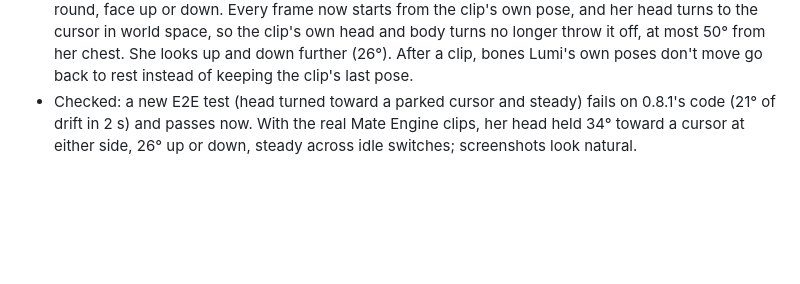
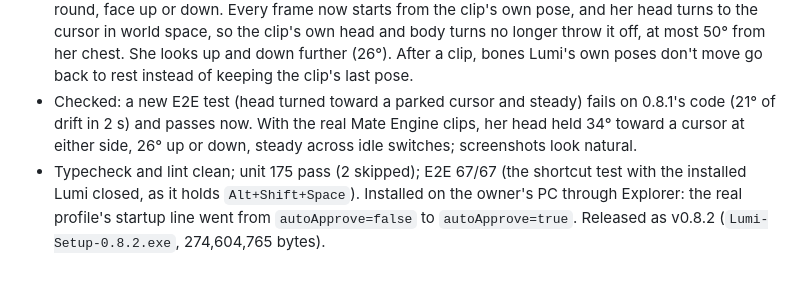
Before and after one commit to Anexeus/lumi-desktop-assistant, a Markdown page: docs/UPGRADE_PROGRESS.md, the part around the change. Drawn GitHub-style; blank space fills up the shorter version.

Commit message:
Record the 0.8.2 checks
Co-Authored-By: Claude Opus 5.5 <noreply@anthropic.com>

```diff
--- a/docs/UPGRADE_PROGRESS.md
+++ b/docs/UPGRADE_PROGRESS.md
@@ -289,3 +289,6 @@ Root causes found by testing on this PC, not guessed:
 - Checked: a new E2E test (head turned toward a parked cursor and steady) fails on 0.8.1's code (21° of drift in
   2 s) and passes now. With the real Mate Engine clips, her head held 34° toward a cursor at either side, 26° up or
   down, steady across idle switches; screenshots look natural.
+- Typecheck and lint clean; unit 175 pass (2 skipped); E2E 67/67 (the shortcut test with the installed Lumi closed,
+  as it holds `Alt+Shift+Space`). Installed on the owner's PC through Explorer: the real profile's startup line went
+  from `autoApprove=false` to `autoApprove=true`. Released as v0.8.2 (`Lumi-Setup-0.8.2.exe`, 274,604,765 bytes).
```
